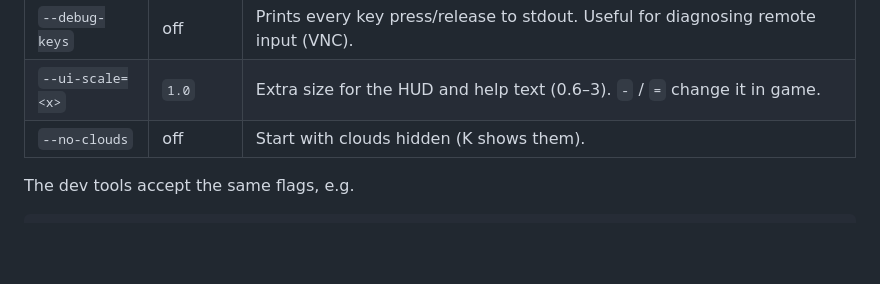
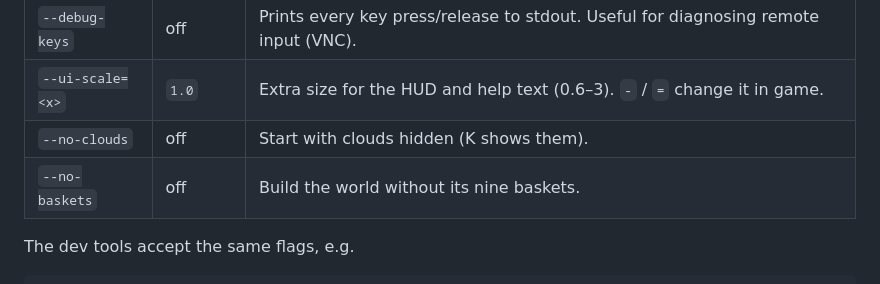
Before and after one commit to ghukill/discwalk, a Markdown page: docs/CONFIG.md, the part around the change. Rendered like a GitHub page; blank space fills up the shorter version.

```diff
--- a/docs/CONFIG.md
+++ b/docs/CONFIG.md
@@ -32,6 +32,7 @@ Command-line flags override the scene and the code defaults.
 | `--debug-keys` | off | Prints every key press/release to stdout. Useful for diagnosing remote input (VNC). |
 | `--ui-scale=<x>` | `1.0` | Extra size for the HUD and help text (0.6–3). `-` / `=` change it in game. |
 | `--no-clouds` | off | Start with clouds hidden (K shows them). |
+| `--no-baskets` | off | Build the world without its nine baskets. |
 
 The dev tools accept the same flags, e.g.
 
```
Also changed, not shown: README.md (+9 -1 lines), docs/ARCHITECTURE.md (+11 -0 lines), docs/screenshot-basket-confetti.png (added), 2 other files.
